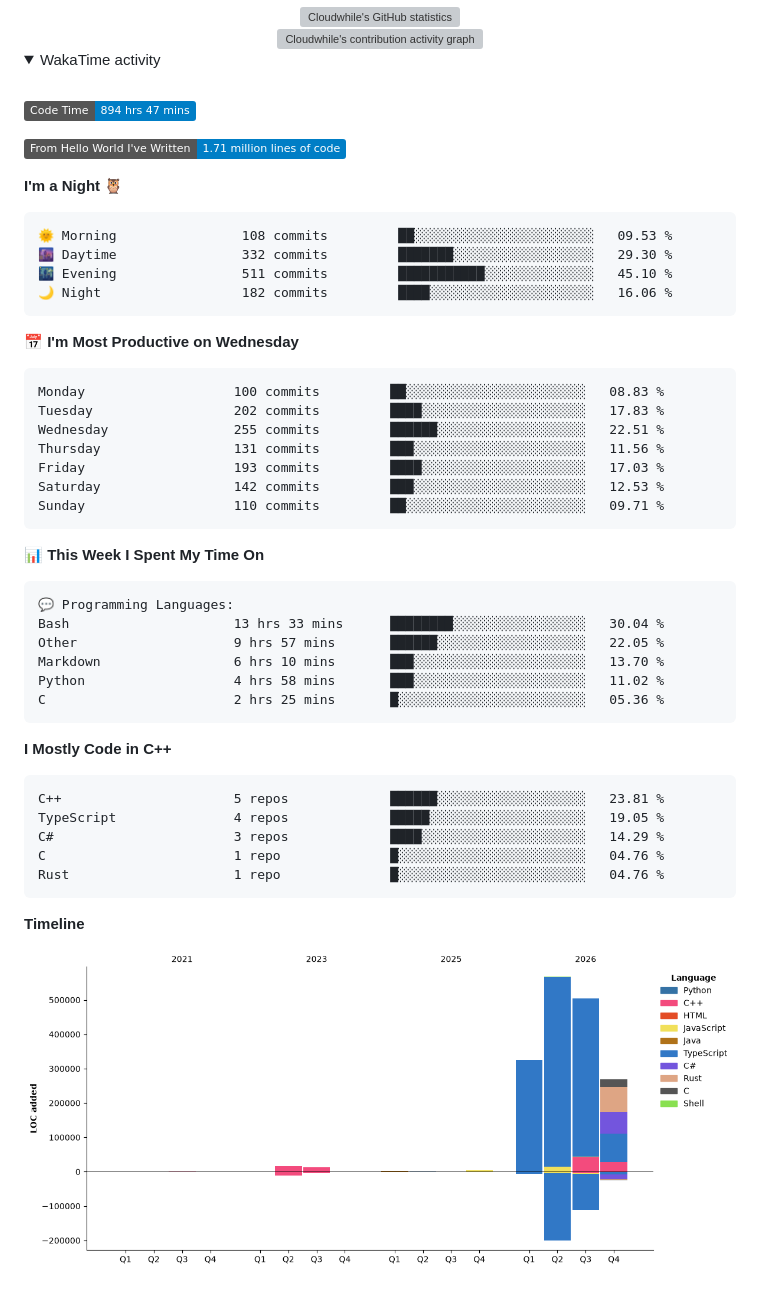
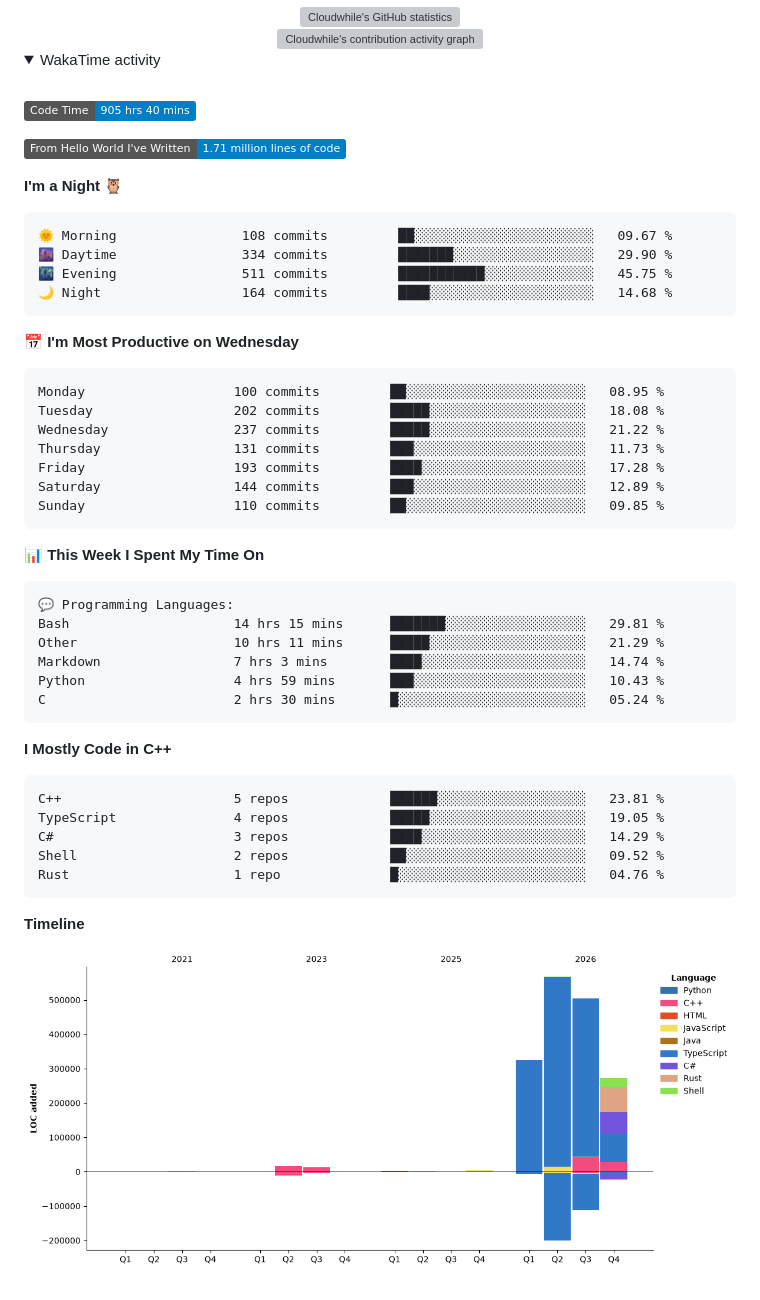
Before and after one commit to Cloudwhile/Cloudwhile, a Markdown page: README.md, the part around the change. GitHub-like rendering; pictures changed too: assets/bar_graph.png; folded sections open; badges without logos; grey boxes are pictures that could not be loaded.

Commit message:
Updated with Dev Metrics

````diff
--- a/README.md
+++ b/README.md
@@ -61,28 +61,28 @@
   <br />
 
 <!--START_SECTION:waka-->
-![Code Time](http://img.shields.io/badge/Code%20Time-894%20hrs%2047%20mins-blue?style=flat)
+![Code Time](http://img.shields.io/badge/Code%20Time-905%20hrs%2040%20mins-blue?style=flat)
 
 ![Lines of code](https://img.shields.io/badge/From%20Hello%20World%20I%27ve%20Written-1.71%20million%20lines%20of%20code-blue?style=flat)
 
 **I'm a Night 🦉**
 
 ```text
-🌞 Morning                108 commits         ██░░░░░░░░░░░░░░░░░░░░░░░   09.53 %
-🌆 Daytime                332 commits         ███████░░░░░░░░░░░░░░░░░░   29.30 %
-🌃 Evening                511 commits         ███████████░░░░░░░░░░░░░░   45.10 %
-🌙 Night                  182 commits         ████░░░░░░░░░░░░░░░░░░░░░   16.06 %
+🌞 Morning                108 commits         ██░░░░░░░░░░░░░░░░░░░░░░░   09.67 %
+🌆 Daytime                334 commits         ███████░░░░░░░░░░░░░░░░░░   29.90 %
+🌃 Evening                511 commits         ███████████░░░░░░░░░░░░░░   45.75 %
+🌙 Night                  164 commits         ████░░░░░░░░░░░░░░░░░░░░░   14.68 %
 ```
 📅 **I'm Most Productive on Wednesday**
 
 ```text
-Monday                   100 commits         ██░░░░░░░░░░░░░░░░░░░░░░░   08.83 %
-Tuesday                  202 commits         ████░░░░░░░░░░░░░░░░░░░░░   17.83 %
-Wednesday                255 commits         ██████░░░░░░░░░░░░░░░░░░░   22.51 %
-Thursday                 131 commits         ███░░░░░░░░░░░░░░░░░░░░░░   11.56 %
-Friday                   193 commits         ████░░░░░░░░░░░░░░░░░░░░░   17.03 %
-Saturday                 142 commits         ███░░░░░░░░░░░░░░░░░░░░░░   12.53 %
-Sunday                   110 commits         ██░░░░░░░░░░░░░░░░░░░░░░░   09.71 %
+Monday                   100 commits         ██░░░░░░░░░░░░░░░░░░░░░░░   08.95 %
+Tuesday                  202 commits         █████░░░░░░░░░░░░░░░░░░░░   18.08 %
+Wednesday                237 commits         █████░░░░░░░░░░░░░░░░░░░░   21.22 %
+Thursday                 131 commits         ███░░░░░░░░░░░░░░░░░░░░░░   11.73 %
+Friday                   193 commits         ████░░░░░░░░░░░░░░░░░░░░░   17.28 %
+Saturday                 144 commits         ███░░░░░░░░░░░░░░░░░░░░░░   12.89 %
+Sunday                   110 commits         ██░░░░░░░░░░░░░░░░░░░░░░░   09.85 %
 ```
 
 
@@ -90,11 +90,11 @@ Sunday                   110 commits         ██░░░░░░░░░
 
 ```text
 💬 Programming Languages:
-Bash                     13 hrs 33 mins      ████████░░░░░░░░░░░░░░░░░   30.04 %
-Other                    9 hrs 57 mins       ██████░░░░░░░░░░░░░░░░░░░   22.05 %
-Markdown                 6 hrs 10 mins       ███░░░░░░░░░░░░░░░░░░░░░░   13.70 %
-Python                   4 hrs 58 mins       ███░░░░░░░░░░░░░░░░░░░░░░   11.02 %
-C                        2 hrs 25 mins       █░░░░░░░░░░░░░░░░░░░░░░░░   05.36 %
+Bash                     14 hrs 15 mins      ███████░░░░░░░░░░░░░░░░░░   29.81 %
+Other                    10 hrs 11 mins      █████░░░░░░░░░░░░░░░░░░░░   21.29 %
+Markdown                 7 hrs 3 mins        ████░░░░░░░░░░░░░░░░░░░░░   14.74 %
+Python                   4 hrs 59 mins       ███░░░░░░░░░░░░░░░░░░░░░░   10.43 %
+C                        2 hrs 30 mins       █░░░░░░░░░░░░░░░░░░░░░░░░   05.24 %
 ```
 
 **I Mostly Code in C++**
@@ -103,7 +103,7 @@ C                        2 hrs 25 mins       █░░░░░░░░░░
 C++                      5 repos             ██████░░░░░░░░░░░░░░░░░░░   23.81 %
 TypeScript               4 repos             █████░░░░░░░░░░░░░░░░░░░░   19.05 %
 C#                       3 repos             ████░░░░░░░░░░░░░░░░░░░░░   14.29 %
-C                        1 repo              █░░░░░░░░░░░░░░░░░░░░░░░░   04.76 %
+Shell                    2 repos             ██░░░░░░░░░░░░░░░░░░░░░░░   09.52 %
 Rust                     1 repo              █░░░░░░░░░░░░░░░░░░░░░░░░   04.76 %
 ```
 
````
